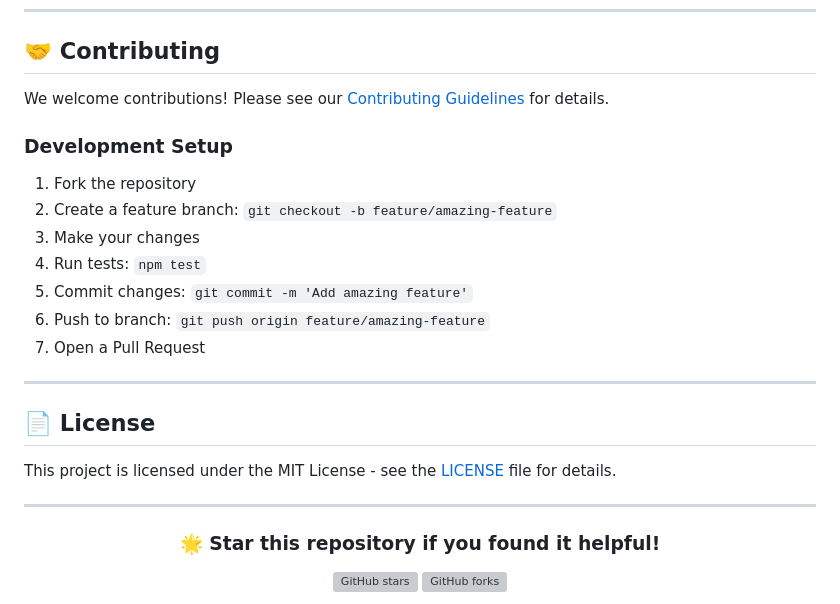
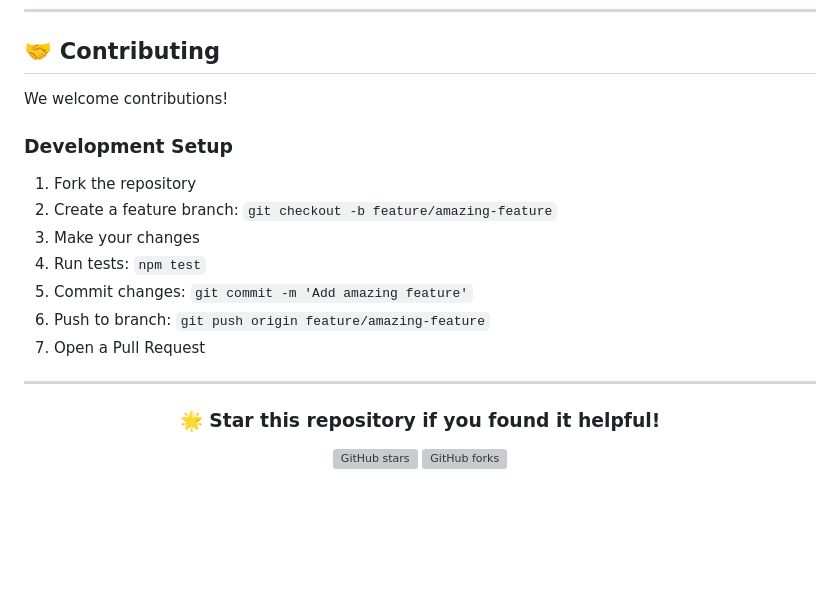
Before and after one commit to WizelineBMicke/testcafe-automation, a Markdown page: README.md, the part around the change. Drawn GitHub-style; blank space fills up the shorter version; grey boxes are pictures that could not be loaded.

```diff
--- a/README.md
+++ b/README.md
@@ -270,7 +270,7 @@ npm run test:report
 
 ## 🤝 Contributing
 
-We welcome contributions! Please see our [Contributing Guidelines](CONTRIBUTING.md) for details.
+We welcome contributions!
 
 ### Development Setup
 
@@ -284,12 +284,6 @@ We welcome contributions! Please see our [Contributing Guidelines](CONTRIBUTING.
 
 ---
 
-## 📄 License
-
-This project is licensed under the MIT License - see the [LICENSE](LICENSE) file for details.
-
----
-
 <div align="center">
 
 ### 🌟 Star this repository if you found it helpful!
```
